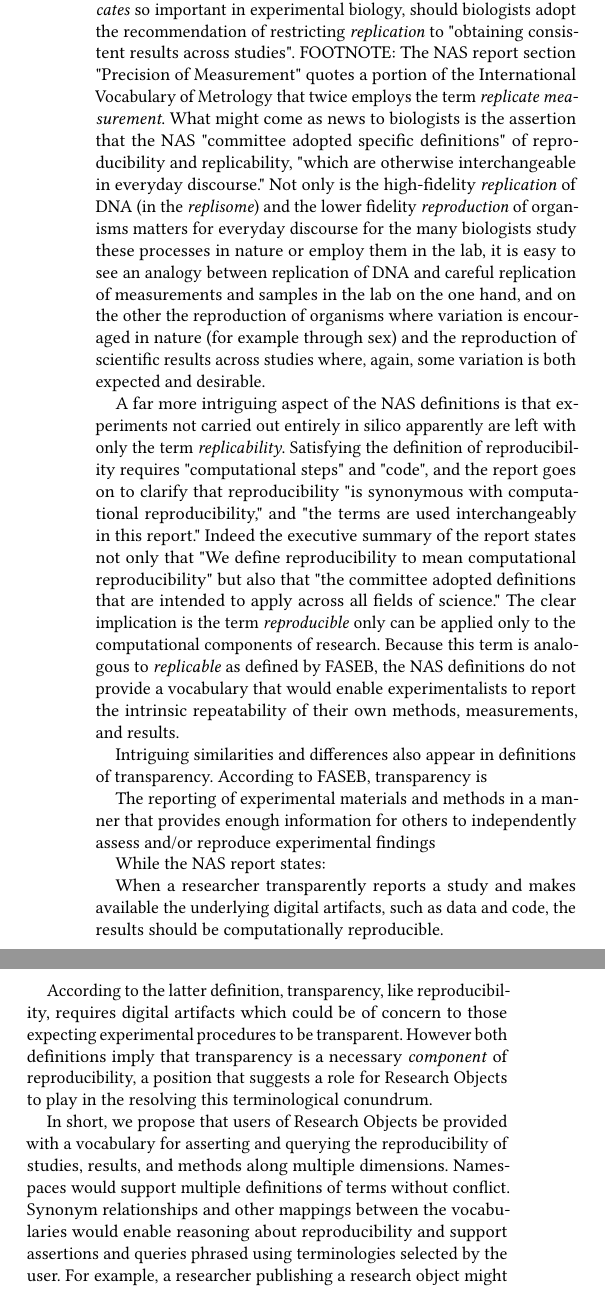
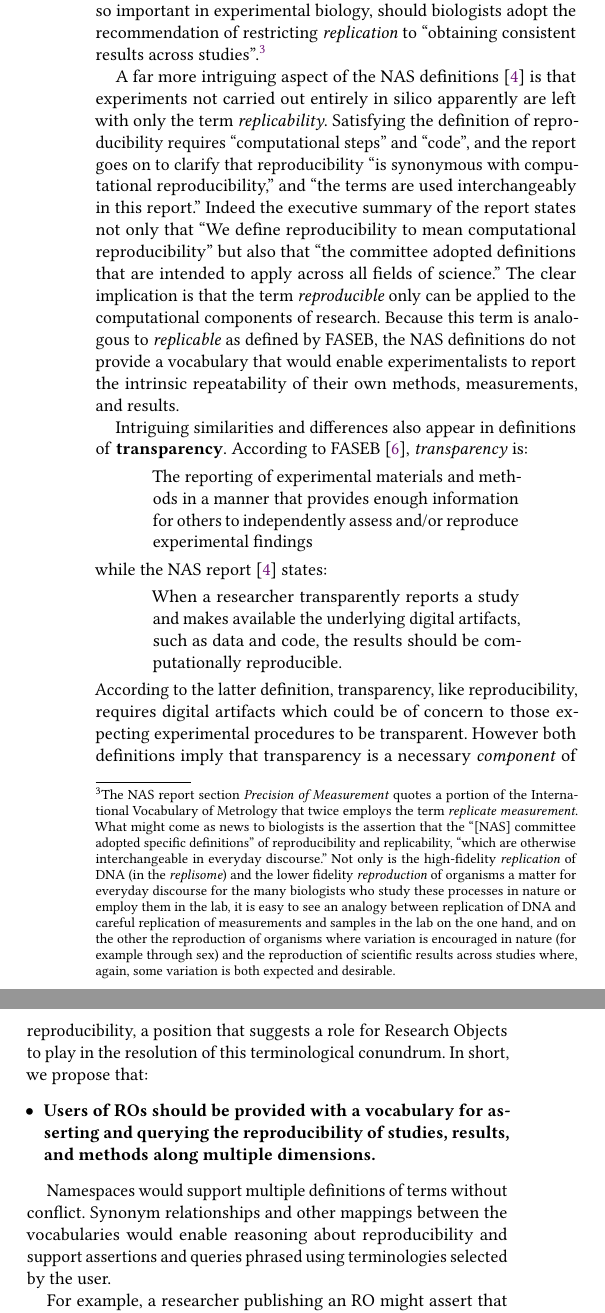
Before and after one commit to tmcphillips/openrefine-provenance, a LaTeX paper (ro2019/main.tex, which reads ro2019/terminology.tex): two parts of the columns of page 4 of 6, joined at a grey line, cut so that both start at the same text. Compiled offline with pdfLaTeX.

Commit message:
done (for now) until Section 5: Terminology

```diff
--- a/ro2019/terminology.tex
+++ b/ro2019/terminology.tex
@@ -78,50 +78,52 @@ This aspect of the disagreement over terminologies is in a sense trivial, althou
 It is interesting that the NAS report does not suggest new terms for referring to the \emph{technical replicates}
 	and  \emph{biological replicates} so important in experimental biology, should biologists adopt the recommendation
-	of restricting \emph{replication} to "obtaining consistent results across studies".
-FOOTNOTE: The NAS report section "Precision of Measurement" quotes a portion of the International Vocabulary of
+	of restricting \emph{replication} to ``obtaining consistent results across studies''.\footnote{The NAS report section \emph{Precision of Measurement} quotes a portion of the International Vocabulary of
 	Metrology that twice employs the term \emph{replicate measurement}.
-What might come as news to biologists is the assertion that the NAS "committee adopted specific definitions" of
-	reproducibility and replicability, "which are otherwise interchangeable in everyday discourse."
+What might come as news to biologists is the assertion that the ``[NAS] committee adopted specific definitions'' of
+	reproducibility and replicability, ``which are otherwise interchangeable in everyday discourse.''
 Not only is the high-fidelity \emph{replication} of DNA (in the \emph{replisome}) and the lower fidelity \emph{reproduction}
-	of organisms  matters for everyday discourse for the many biologists study these processes in nature or employ them in the lab,
+of organisms a matter for everyday discourse for the many biologists who study these processes in nature or employ them in the lab,
 	it is easy to see an analogy between replication of DNA and careful replication of measurements and samples
 	in the lab on the one hand, and on the other the reproduction of organisms where variation is encouraged in nature
 	(for example through sex) and the reproduction of scientific results across studies where, again, some variation is both
-	expected and desirable.
+	expected and desirable.}
 
-A far more intriguing aspect of the NAS definitions is that experiments not carried out entirely in silico apparently are
-	left with only the term \emph{replicability}.
-Satisfying the definition of reproducibility requires "computational steps" and "code", and the report goes on to clarify
-	that reproducibility "is synonymous with computational reproducibility,"  and "the terms are used interchangeably in this report."
-Indeed the executive summary of the report states not only that "We define reproducibility to mean computational reproducibility"
-	but also that "the committee adopted definitions that are intended to apply across all fields of science."
-The clear implication is the term \emph{reproducible} only can be applied only to the computational components of research.
+      A far more intriguing aspect of the NAS definitions \cite{committeeonreproducibilityandreplicabilityinscience2019reproducibility} is that experiments not carried out entirely in silico apparently are
+      left with only the term \emph{replicability}.  Satisfying the definition of reproducibility requires ``computational steps'' and ``code'', and the report goes on to clarify
+	that reproducibility ``is synonymous with computational reproducibility,''  and ``the terms are used interchangeably in this report.''
+Indeed the executive summary of the report states not only that ``We define reproducibility to mean computational reproducibility''
+	but also that ``the committee adopted definitions that are intended to apply across all fields of science.''
+The clear implication is that the term \emph{reproducible} only can be applied to the computational components of research.
 Because this term is analogous to \emph{replicable} as defined by FASEB, the NAS definitions do not provide a vocabulary
 	that would enable experimentalists to report the intrinsic repeatability of their own methods, measurements, and results.
 
-Intriguing similarities and differences also appear in definitions of transparency. According to FASEB, transparency is
-
+        Intriguing similarities and differences also appear in definitions of \textbf{transparency}. According to FASEB \cite{FASEB2016enhancing}, \emph{transparency} is:
+\begin{quote}
 	The reporting of experimental materials and methods in a manner that provides enough information
 	for others to independently assess and/or reproduce experimental findings
-
-While the NAS report states:
-
+      \end{quote}
+while the NAS report \cite{committeeonreproducibilityandreplicabilityinscience2019reproducibility} states:
+ \begin{quote}
 	When a researcher transparently reports a study and makes available the underlying digital artifacts, such as data and code,
 	the results should be computationally reproducible.
+      \end{quote}
 
-According to the latter definition, transparency, like reproducibility, requires digital artifacts which could be of concern to
+\noindent According to the latter definition, transparency, like reproducibility, requires digital artifacts which could be of concern to
 	those expecting experimental procedures to be transparent.
 However both definitions imply that transparency is a necessary \emph{component} of reproducibility, a position that
-	suggests a role for Research Objects to play in the resolving this terminological conundrum.
+	suggests a role for Research Objects to play in the resolution of this terminological conundrum.
+        In short, we propose that:
+        \begin{itemize}
+        \item  \bf Users of ROs should be provided with a vocabulary for asserting and querying the reproducibility
+          of studies, results, and methods along multiple dimensions.
+      \end{itemize}
 
-In short, we propose that users of Research Objects be provided with a vocabulary for asserting and querying the reproducibility
-	of studies, results, and methods along multiple dimensions.
 Namespaces would support multiple definitions of terms without conflict.
 Synonym relationships and other mappings between the vocabularies would enable reasoning about reproducibility
 	 and support assertions and queries phrased using terminologies selected by the user.
-For example, a researcher publishing a research object might assert that the study is reproducible \emph{sensu} Whole Tale.
-Another researcher filtering discovered Research Objects by the property NAS::reproducible would find this study
-	either if WT::reproducible had been found to imply NAS::reproducible generally, or if other assertions made by the author
-	about the Object satisfy the requirements of the latter term in conjunction with the implications of  WT::reproducible.
 
-Going forward, the Whole Tale project aims to explore the various terminologies for reproducibility with the goal of identifying
+         For example, a researcher publishing an RO might assert that the study is reproducible \emph{sensu} \textsf{WholeTale}.  Another researcher filtering discovered ROs by the property \textsf{NAS::reproducible} would find this study
+         either if \textsf{WT::reproducible} had been found to imply \textsf{NAS::reproducible} generally, or if other assertions made by the author
+         about the Object satisfy the requirements of the latter term in conjunction with the implications of \textsf{WT::reproducible}.
+
+         Going forward, the Whole Tale project aims to explore the various terminologies for reproducibility with the goal of identifying what might be considered to be the principle components of reproducibility in science as a whole.  As a community we could then determine how various terms and definitions can be seen as compositions of these components.  This in turn would reveal how RO infrastructure should reason about these terms, and how claims made in terms of one set of definitions could be converted to claims using another set of definitions.
```
Also changed, not shown: ro2019/outline.tex (+1 -1 lines), ro2019/main.pdf, ro2019/terminology.tex (10 more changed lines).
